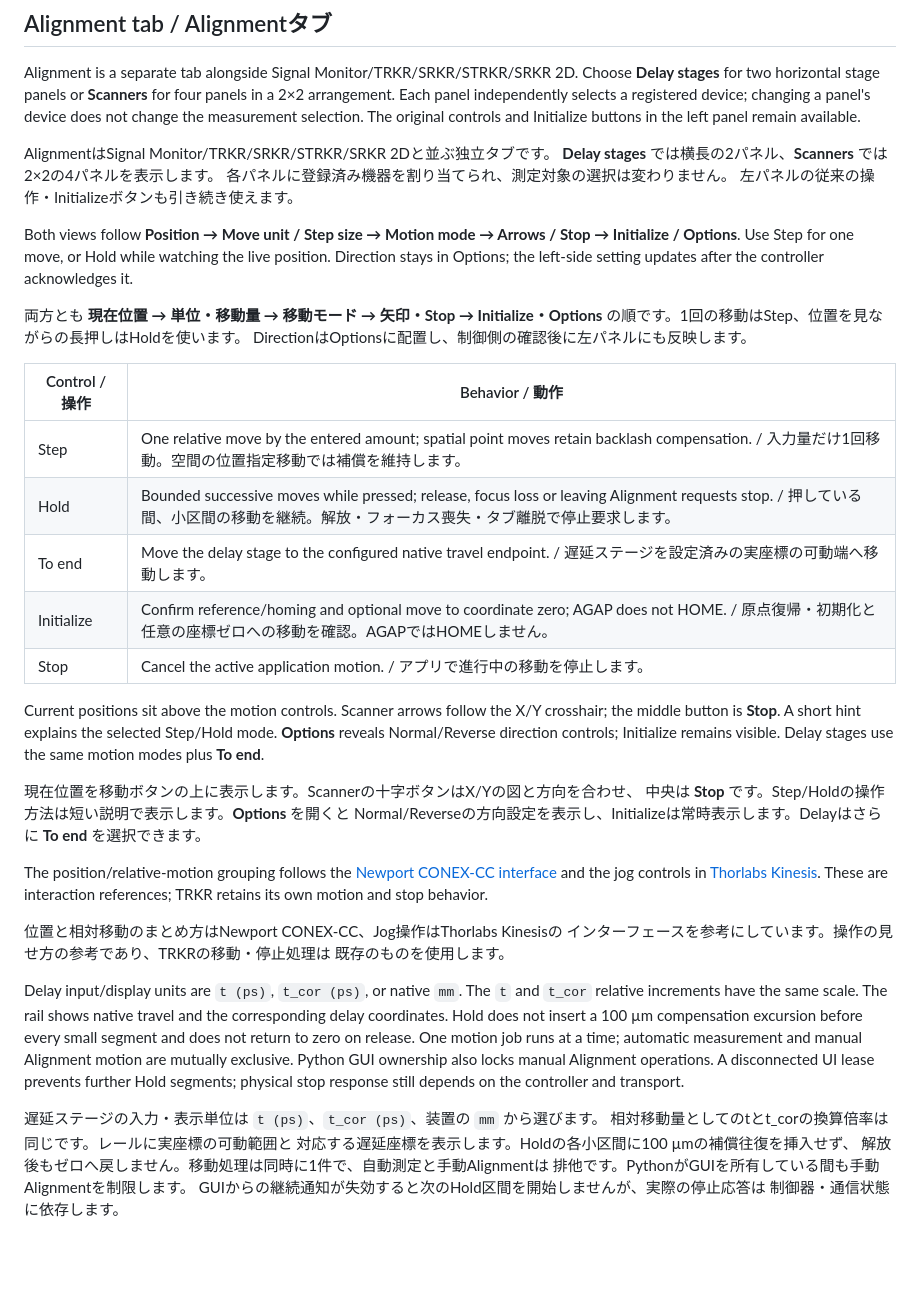
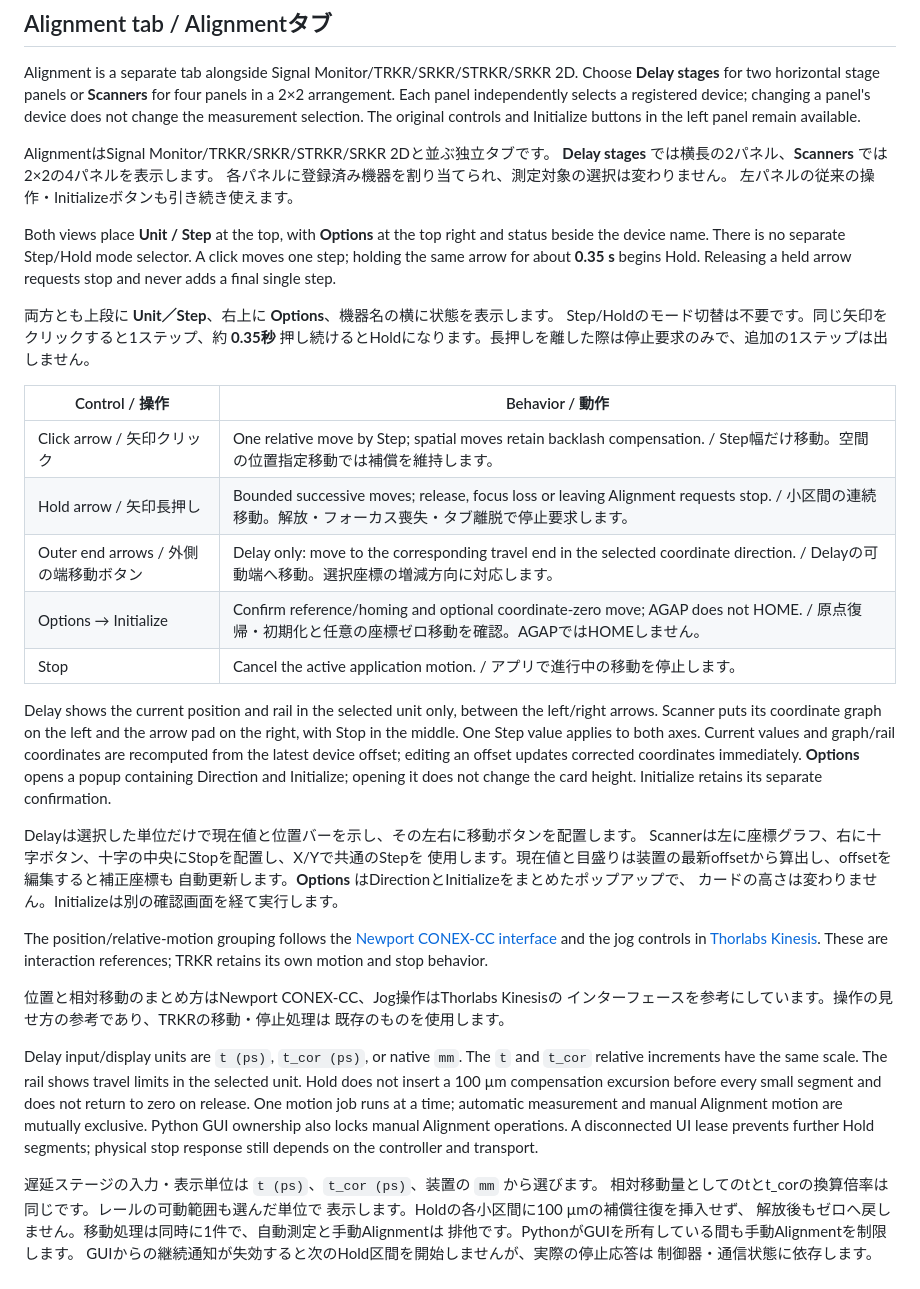
Before and after one commit to woolen-yarn/kohdalab-trkr, a Markdown page: docs/guides/multiple-devices-alignment.md, the part around one of its changes. GitHub-like rendering; blank space fills up the shorter version.

```diff
--- a/docs/guides/multiple-devices-alignment.md
+++ b/docs/guides/multiple-devices-alignment.md
@@ -153,32 +153,36 @@ AlignmentはSignal Monitor/TRKR/SRKR/STRKR/SRKR 2Dと並ぶ独立タブです。
 各パネルに登録済み機器を割り当てられ、測定対象の選択は変わりません。
 左パネルの従来の操作・Initializeボタンも引き続き使えます。
 
-Both views follow **Position → Move unit / Step size → Motion mode → Arrows / Stop
-→ Initialize / Options**. Use Step for one move, or Hold while watching the live
-position. Direction stays in Options; the left-side setting updates after the
-controller acknowledges it.
+Both views place **Unit / Step** at the top, with **Options** at the top right
+and status beside the device name. There is no separate Step/Hold mode selector.
+A click moves one step; holding the same arrow for about **0.35 s** begins Hold.
+Releasing a held arrow requests stop and never adds a final single step.
 
-両方とも **現在位置 → 単位・移動量 → 移動モード → 矢印・Stop → Initialize・Options**
-の順です。1回の移動はStep、位置を見ながらの長押しはHoldを使います。
-DirectionはOptionsに配置し、制御側の確認後に左パネルにも反映します。
+両方とも上段に **Unit／Step**、右上に **Options**、機器名の横に状態を表示します。
+Step/Holdのモード切替は不要です。同じ矢印をクリックすると1ステップ、約 **0.35秒**
+押し続けるとHoldになります。長押しを離した際は停止要求のみで、追加の1ステップは出しません。
 
 | Control / 操作 | Behavior / 動作 |
 | --- | --- |
-| Step | One relative move by the entered amount; spatial point moves retain backlash compensation. / 入力量だけ1回移動。空間の位置指定移動では補償を維持します。 |
-| Hold | Bounded successive moves while pressed; release, focus loss or leaving Alignment requests stop. / 押している間、小区間の移動を継続。解放・フォーカス喪失・タブ離脱で停止要求します。 |
-| To end | Move the delay stage to the configured native travel endpoint. / 遅延ステージを設定済みの実座標の可動端へ移動します。 |
-| Initialize | Confirm reference/homing and optional move to coordinate zero; AGAP does not HOME. / 原点復帰・初期化と任意の座標ゼロへの移動を確認。AGAPではHOMEしません。 |
+| Click arrow / 矢印クリック | One relative move by Step; spatial moves retain backlash compensation. / Step幅だけ移動。空間の位置指定移動では補償を維持します。 |
+| Hold arrow / 矢印長押し | Bounded successive moves; release, focus loss or leaving Alignment requests stop. / 小区間の連続移動。解放・フォーカス喪失・タブ離脱で停止要求します。 |
+| Outer end arrows / 外側の端移動ボタン | Delay only: move to the corresponding travel end in the selected coordinate direction. / Delayの可動端へ移動。選択座標の増減方向に対応します。 |
+| Options → Initialize | Confirm reference/homing and optional coordinate-zero move; AGAP does not HOME. / 原点復帰・初期化と任意の座標ゼロ移動を確認。AGAPではHOMEしません。 |
 | Stop | Cancel the active application motion. / アプリで進行中の移動を停止します。 |
 
-Current positions sit above the motion controls. Scanner arrows follow the X/Y
-crosshair; the middle button is **Stop**. A short hint explains the selected
-Step/Hold mode. **Options** reveals Normal/Reverse direction controls; Initialize
-remains visible. Delay stages use the same motion modes plus **To end**.
+Delay shows the current position and rail in the selected unit only, between the
+left/right arrows. Scanner puts its coordinate graph on the left and the arrow
+pad on the right, with Stop in the middle. One Step value applies to both axes.
+Current values and graph/rail coordinates are recomputed from the latest device
+offset; editing an offset updates corrected coordinates immediately.
+**Options** opens a popup containing Direction and Initialize; opening it does
+not change the card height. Initialize retains its separate confirmation.
 
-現在位置を移動ボタンの上に表示します。Scannerの十字ボタンはX/Yの図と方向を合わせ、
-中央は **Stop** です。Step/Holdの操作方法は短い説明で表示します。**Options** を開くと
-Normal/Reverseの方向設定を表示し、Initializeは常時表示します。Delayはさらに
-**To end** を選択できます。
+Delayは選択した単位だけで現在値と位置バーを示し、その左右に移動ボタンを配置します。
+Scannerは左に座標グラフ、右に十字ボタン、十字の中央にStopを配置し、X/Yで共通のStepを
+使用します。現在値と目盛りは装置の最新offsetから算出し、offsetを編集すると補正座標も
+自動更新します。**Options** はDirectionとInitializeをまとめたポップアップで、
+カードの高さは変わりません。Initializeは別の確認画面を経て実行します。
 
 The position/relative-motion grouping follows the
 [Newport CONEX-CC interface](https://www.newport.com/medias/sys_master/images/images/hec/h8c/8797077700638/CONEX-CC-Controller-GUI-Manual.pdf)
@@ -192,7 +196,7 @@ These are interaction references; TRKR retains its own motion and stop behavior.
 
 Delay input/display units are `t (ps)`, `t_cor (ps)`, or native `mm`.
 The `t` and `t_cor` relative increments have the same scale. The rail shows
-native travel and the corresponding delay coordinates. Hold does not insert a
+travel limits in the selected unit. Hold does not insert a
 100 µm compensation excursion before every small segment and does not return to
 zero on release. One motion job runs at a time; automatic measurement and manual
 Alignment motion are mutually exclusive. Python GUI ownership also locks manual
@@ -200,8 +204,8 @@ Alignment operations. A disconnected UI lease prevents further Hold segments;
 physical stop response still depends on the controller and transport.
 
 遅延ステージの入力・表示単位は `t (ps)`、`t_cor (ps)`、装置の `mm` から選びます。
-相対移動量としてのtとt_corの換算倍率は同じです。レールに実座標の可動範囲と
-対応する遅延座標を表示します。Holdの各小区間に100 µmの補償往復を挿入せず、
+相対移動量としてのtとt_corの換算倍率は同じです。レールの可動範囲も選んだ単位で
+表示します。Holdの各小区間に100 µmの補償往復を挿入せず、
 解放後もゼロへ戻しません。移動処理は同時に1件で、自動測定と手動Alignmentは
 排他です。PythonがGUIを所有している間も手動Alignmentを制限します。
 GUIからの継続通知が失効すると次のHold区間を開始しませんが、実際の停止応答は
```
Also changed, not shown: other parts of docs/guides/multiple-devices-alignment.md (+12 -12 lines), docs/validation/multiple-devices-alignment.md (+46 -4 lines), docs/images/alignment-delay-development.png, 6 other files.
